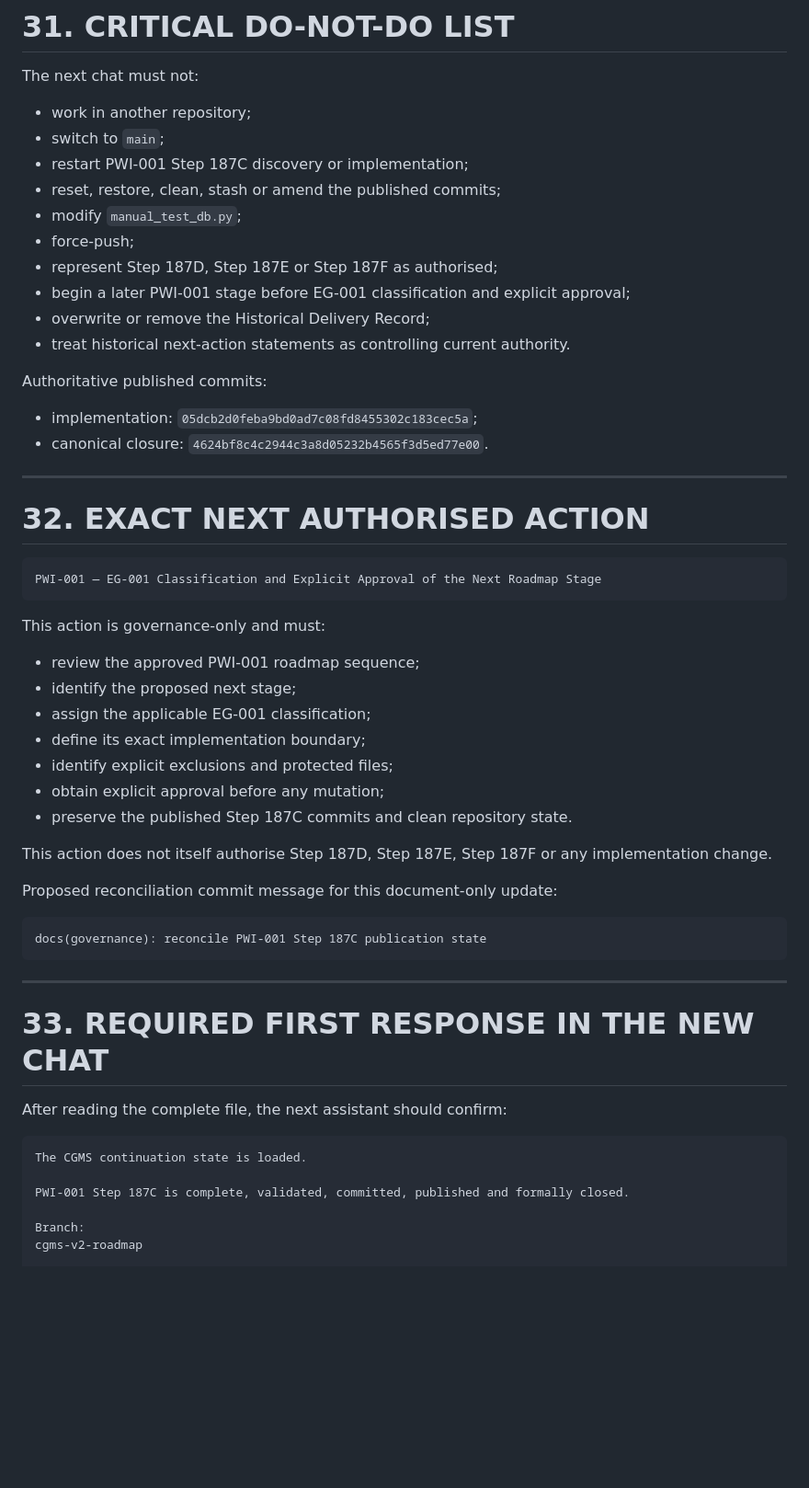
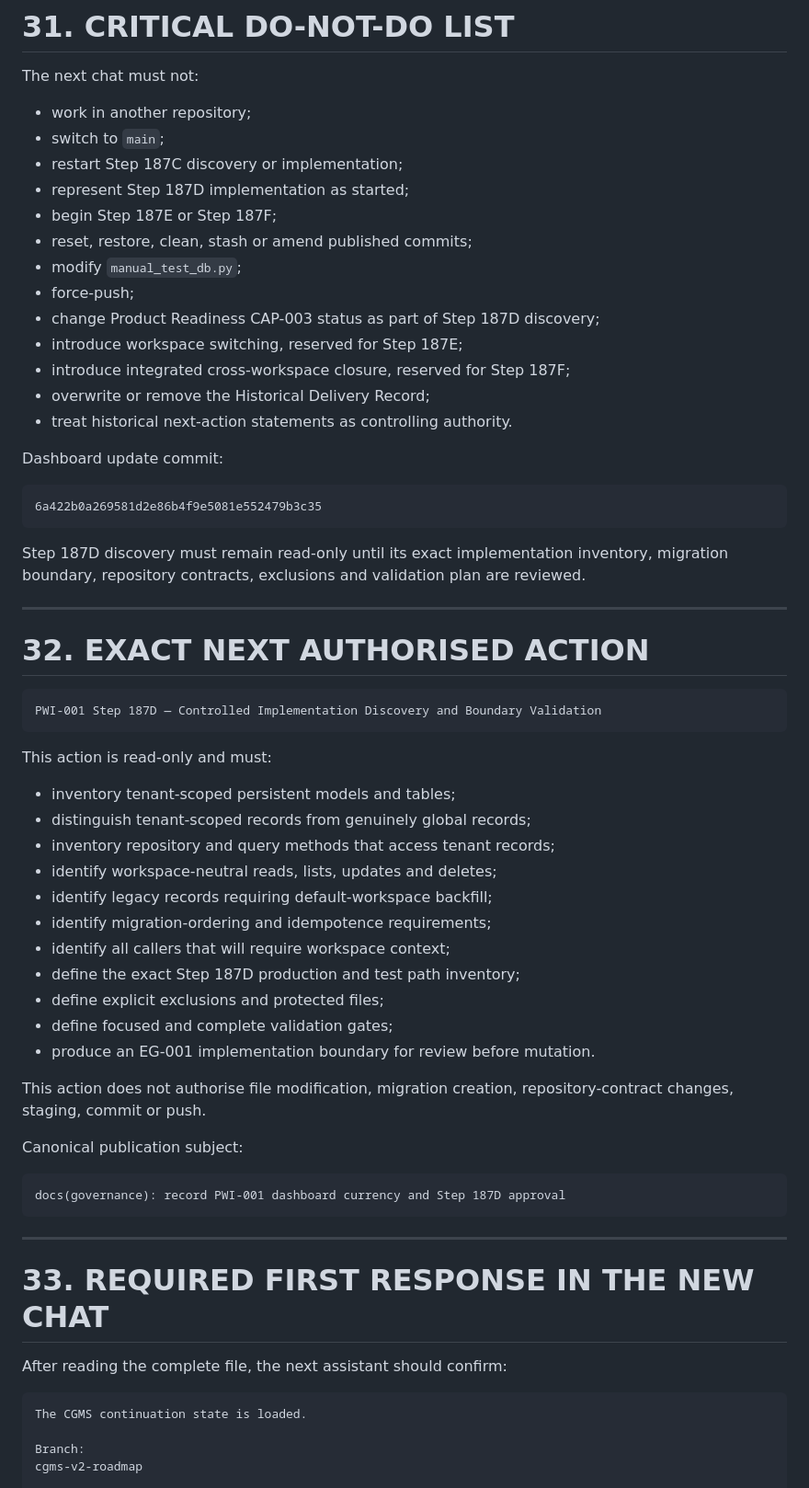
Before and after one commit to Amiemi1/cgms, a Markdown page: docs/CGMS_MASTER_CONTINUATION_PROMPT_v2.0.md, the part around one of its changes. Shown at 92% size. Drawn GitHub-style; blank space fills up the shorter version.

````diff
--- a/docs/CGMS_MASTER_CONTINUATION_PROMPT_v2.0.md
+++ b/docs/CGMS_MASTER_CONTINUATION_PROMPT_v2.0.md
@@ -1599,44 +1603,54 @@ The next chat must not:
 
 - work in another repository;
 - switch to `main`;
-- restart PWI-001 Step 187C discovery or implementation;
-- reset, restore, clean, stash or amend the published commits;
+- restart Step 187C discovery or implementation;
+- represent Step 187D implementation as started;
+- begin Step 187E or Step 187F;
+- reset, restore, clean, stash or amend published commits;
 - modify `manual_test_db.py`;
 - force-push;
-- represent Step 187D, Step 187E or Step 187F as authorised;
-- begin a later PWI-001 stage before EG-001 classification and explicit approval;
+- change Product Readiness CAP-003 status as part of Step 187D discovery;
+- introduce workspace switching, reserved for Step 187E;
+- introduce integrated cross-workspace closure, reserved for Step 187F;
 - overwrite or remove the Historical Delivery Record;
-- treat historical next-action statements as controlling current authority.
-
-Authoritative published commits:
-
-- implementation: `05dcb2d0feba9bd0ad7c08fd8455302c183cec5a`;
-- canonical closure: `4624bf8c4c2944c3a8d05232b4565f3d5ed77e00`.
+- treat historical next-action statements as controlling authority.
+
+Dashboard update commit:
+
+```text
+6a422b0a269581d2e86b4f9e5081e552479b3c35
+```
+
+Step 187D discovery must remain read-only until its exact implementation inventory, migration boundary, repository contracts, exclusions and validation plan are reviewed.
 
 ---
 
 # 32. EXACT NEXT AUTHORISED ACTION
 
 ```text
-PWI-001 — EG-001 Classification and Explicit Approval of the Next Roadmap Stage
-```
-
-This action is governance-only and must:
-
-- review the approved PWI-001 roadmap sequence;
-- identify the proposed next stage;
-- assign the applicable EG-001 classification;
-- define its exact implementation boundary;
-- identify explicit exclusions and protected files;
-- obtain explicit approval before any mutation;
-- preserve the published Step 187C commits and clean repository state.
-
-This action does not itself authorise Step 187D, Step 187E, Step 187F or any implementation change.
-
-Proposed reconciliation commit message for this document-only update:
-
-```text
-docs(governance): reconcile PWI-001 Step 187C publication state
+PWI-001 Step 187D — Controlled Implementation Discovery and Boundary Validation
+```
+
+This action is read-only and must:
+
+- inventory tenant-scoped persistent models and tables;
+- distinguish tenant-scoped records from genuinely global records;
+- inventory repository and query methods that access tenant records;
+- identify workspace-neutral reads, lists, updates and deletes;
+- identify legacy records requiring default-workspace backfill;
+- identify migration-ordering and idempotence requirements;
+- identify all callers that will require workspace context;
+- define the exact Step 187D production and test path inventory;
+- define explicit exclusions and protected files;
+- define focused and complete validation gates;
+- produce an EG-001 implementation boundary for review before mutation.
+
+This action does not authorise file modification, migration creation, repository-contract changes, staging, commit or push.
+
+Canonical publication subject:
+
+```text
+docs(governance): record PWI-001 dashboard currency and Step 187D approval
 ```
 
 ---
@@ -1647,8 +1661,6 @@ After reading the complete file, the next assistant should confirm:
 
 ```text
 The CGMS continuation state is loaded.
-
-PWI-001 Step 187C is complete, validated, committed, published and formally closed.
 
 Branch:
 cgms-v2-roadmap
````
Also changed, not shown: other parts of docs/CGMS_MASTER_CONTINUATION_PROMPT_v2.0.md (+198 -180 lines).
